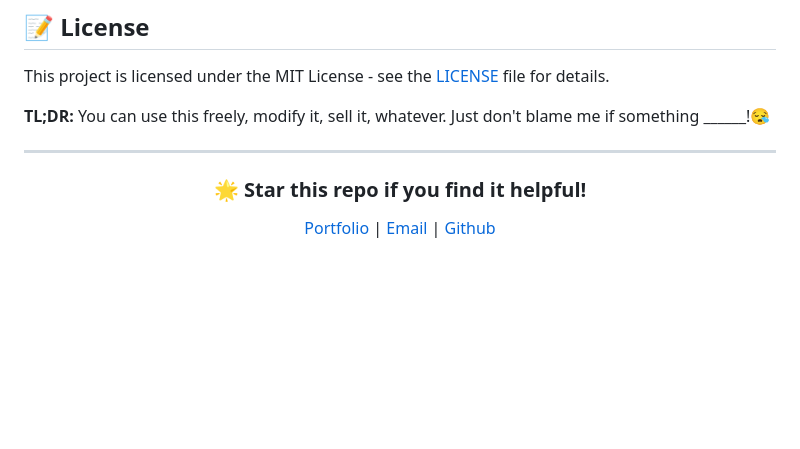
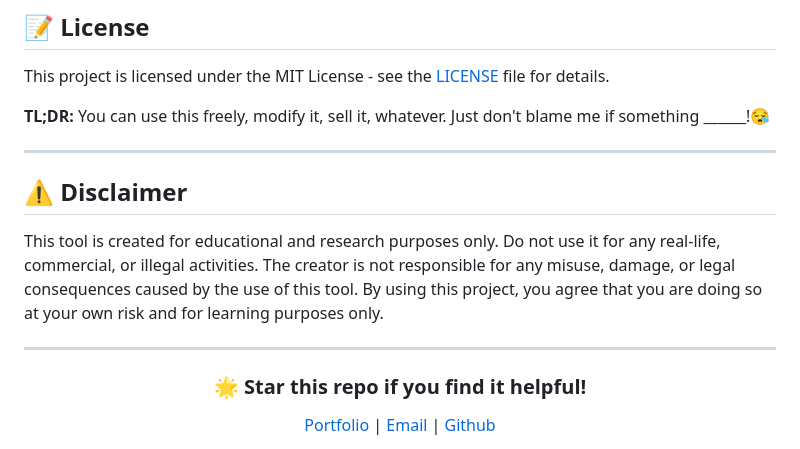
Before and after one commit to BotolMehedi/student-id-card-generator, a Markdown page: README.md, the part around the change. Rendered like a GitHub page; blank space fills up the shorter version.

```diff
--- a/README.md
+++ b/README.md
@@ -178,6 +178,15 @@ This project is licensed under the MIT License - see the [LICENSE](LICENSE) file
 
 ---
 
+## ⚠️ Disclaimer
+
+This tool is created for educational and research purposes only.
+Do not use it for any real-life, commercial, or illegal activities.
+The creator is not responsible for any misuse, damage, or legal consequences caused by the use of this tool.
+By using this project, you agree that you are doing so at your own risk and for learning purposes only.
+
+---
+
 <div align="center">
 
 ### 🌟 Star this repo if you find it helpful!
```
